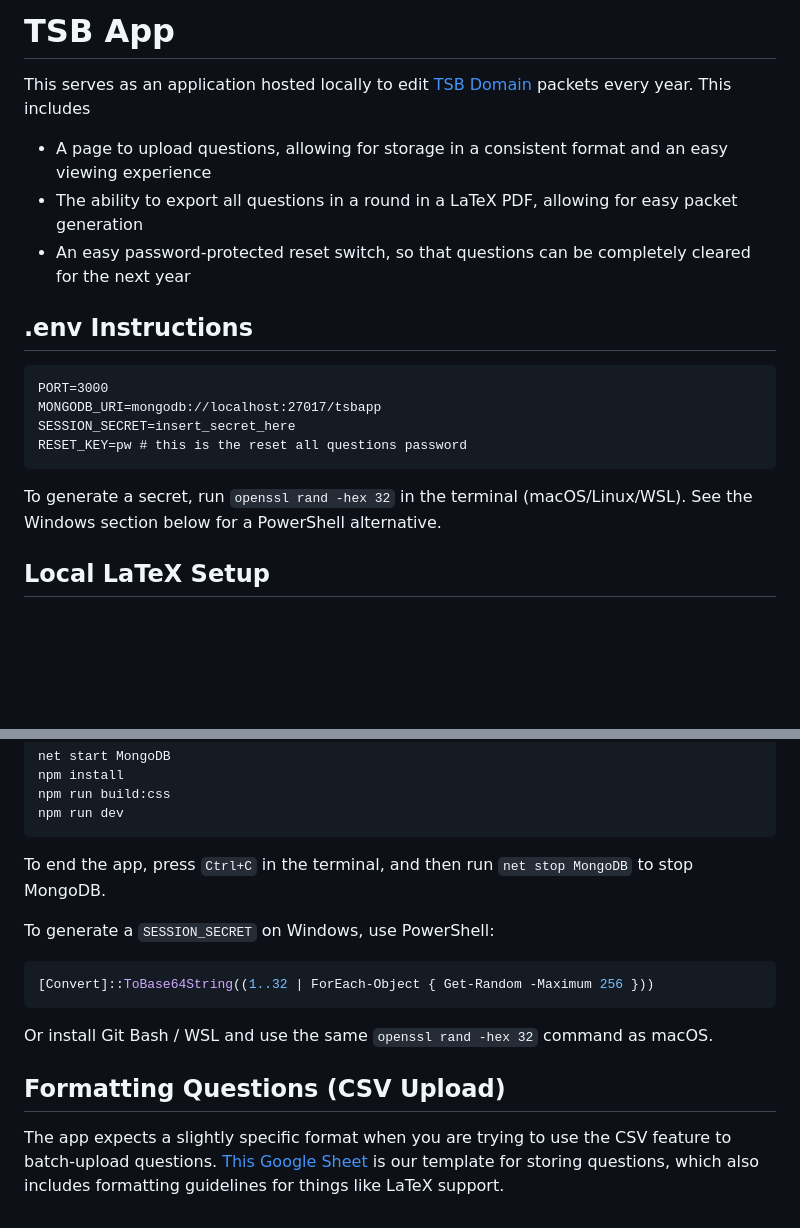
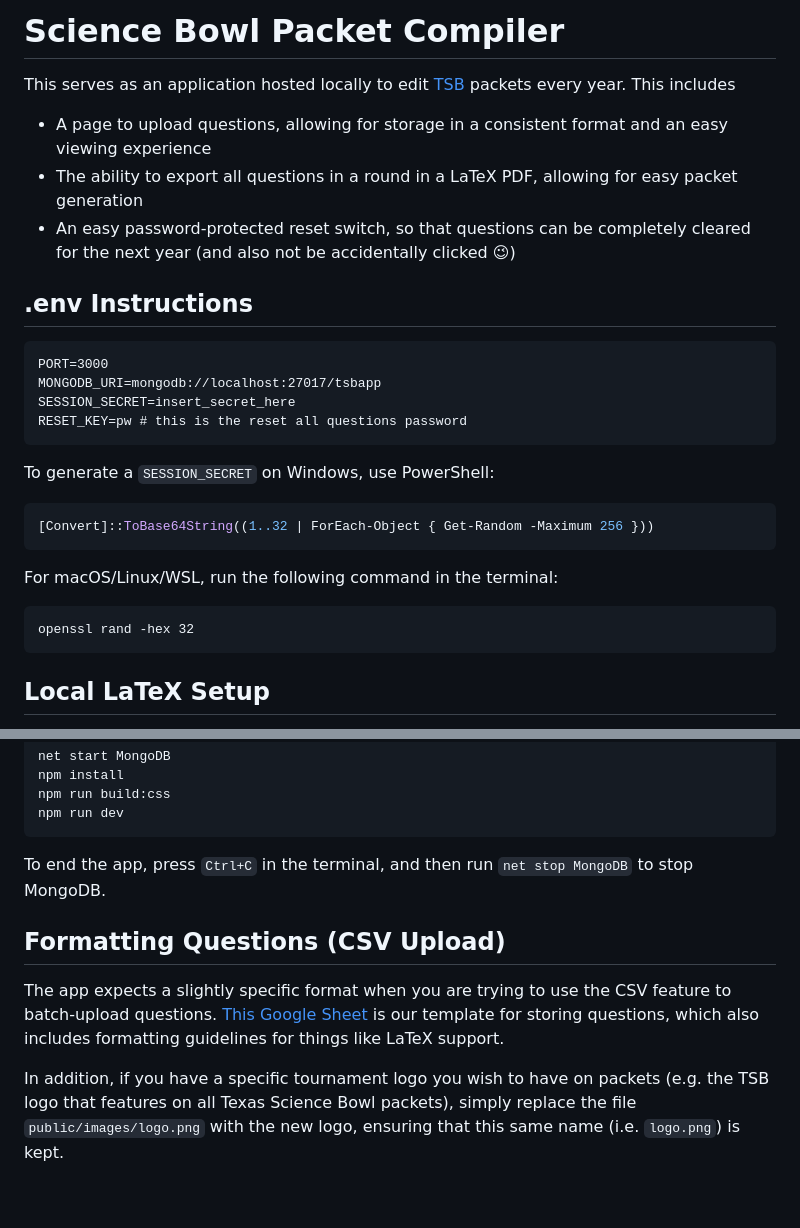
Before and after one commit to warithr621/tsbapp, a Markdown page: README.md, 2 parts joined by grey strips. Drawn GitHub-style; blank space fills up the shorter version.

Commit message:
polishing readme

````diff
--- a/README.md
+++ b/README.md
@@ -1,9 +1,9 @@
-# TSB App
+# Science Bowl Packet Compiler
 
-This serves as an application hosted locally to edit [TSB Domain](https://www.texassciencebowl.org/) packets every year. This includes
+This serves as an application hosted locally to edit [TSB](https://www.texassciencebowl.org/) packets every year. This includes
 - A page to upload questions, allowing for storage in a consistent format and an easy viewing experience
 - The ability to export all questions in a round in a LaTeX PDF, allowing for easy packet generation
-- An easy password-protected reset switch, so that questions can be completely cleared for the next year
+- An easy password-protected reset switch, so that questions can be completely cleared for the next year (and also not be accidentally clicked 😉)
 
 ## .env Instructions
 ```
@@ -12,7 +12,14 @@ MONGODB_URI=mongodb://localhost:27017/tsbapp
 SESSION_SECRET=insert_secret_here
 RESET_KEY=pw # this is the reset all questions password
 ```
-To generate a secret, run `openssl rand -hex 32` in the terminal (macOS/Linux/WSL). See the Windows section below for a PowerShell alternative.
+To generate a `SESSION_SECRET` on Windows, use PowerShell:
+```powershell
+[Convert]::ToBase64String((1..32 | ForEach-Object { Get-Random -Maximum 256 }))
+```
+For macOS/Linux/WSL, run the following command in the terminal:
+```
+openssl rand -hex 32
+```
 
 ## Local LaTeX Setup
 
@@ -65,12 +72,8 @@ npm run dev
 ```
 To end the app, press `Ctrl+C` in the terminal, and then run `net stop MongoDB` to stop MongoDB.
 
-To generate a `SESSION_SECRET` on Windows, use PowerShell:
-```powershell
-[Convert]::ToBase64String((1..32 | ForEach-Object { Get-Random -Maximum 256 }))
-```
-Or install Git Bash / WSL and use the same `openssl rand -hex 32` command as macOS.
-
 ## Formatting Questions (CSV Upload)
 
 The app expects a slightly specific format when you are trying to use the CSV feature to batch-upload questions. [This Google Sheet](https://docs.google.com/spreadsheets/d/1Toyz2xTVll1dCaZuVIKIXezJtBBSTMCPefD-sbYfOD0/edit?usp=sharing) is our template for storing questions, which also includes formatting guidelines for things like LaTeX support.
+
+In addition, if you have a specific tournament logo you wish to have on packets (e.g. the TSB logo that features on all Texas Science Bowl packets), simply replace the file `public/images/logo.png` with the new logo, ensuring that this same name (i.e. `logo.png`) is kept.
````
